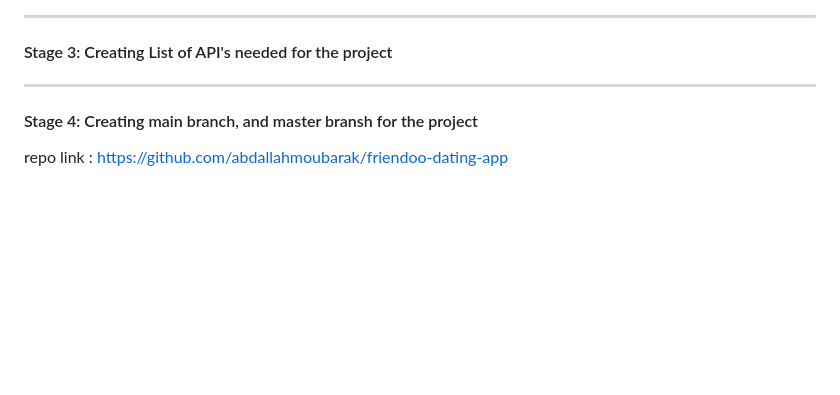
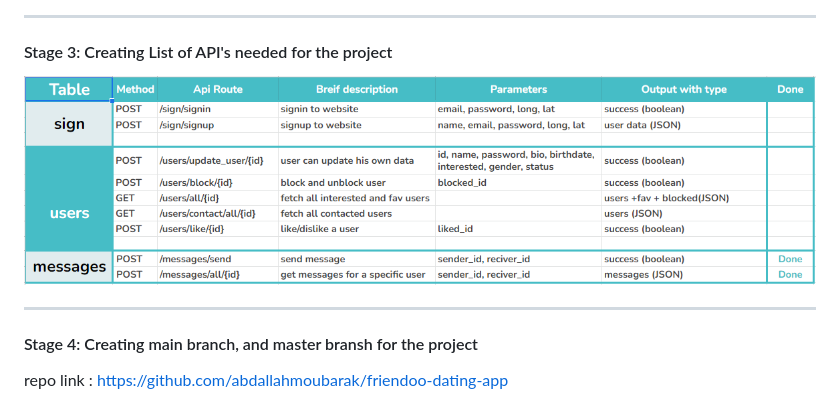
Before and after one commit to abdallahmoubarak/friendoo-dating-app, a Markdown page: README.md, the part around the change. Rendered like a GitHub page; pictures changed too: src/API's.png (added); blank space fills up the shorter version.

```diff
--- a/README.md
+++ b/README.md
@@ -50,6 +50,8 @@ You are asked to implement a dating website using Vanilla HTML, CSS, JS, and Lar
 
 #### Stage 3: Creating List of API's needed for the project
 
+![](./src/API's.png?style=center)
+
 ---
 
 #### Stage 4: Creating main branch, and master bransh for the project
```
